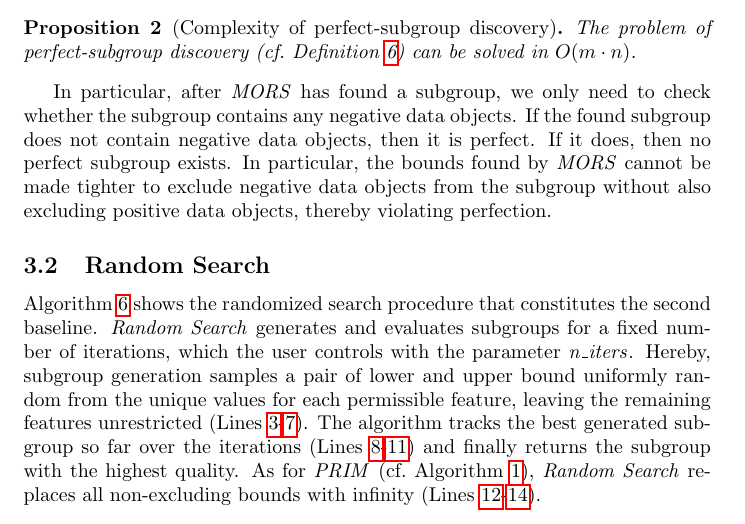
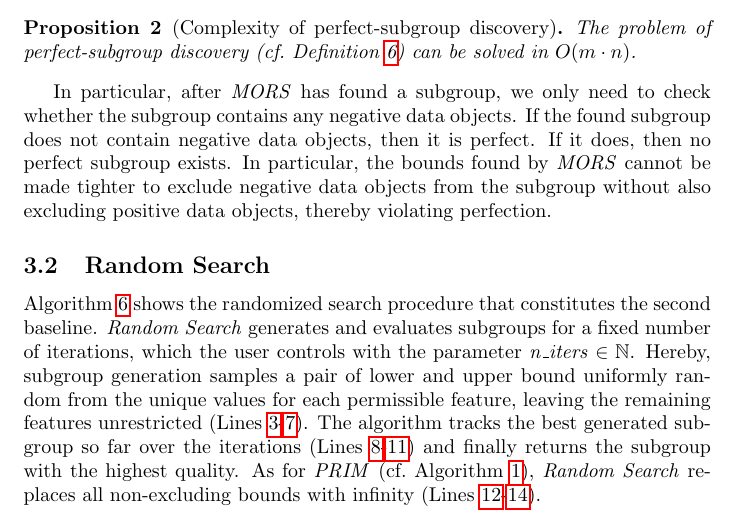
Before and after one commit to Jakob-Bach/Constrained-Subgroup-Discovery-Text, a LaTeX paper (CSD.tex): part of page 13 of 69, cut so that both start at the same text. Compiled offline with pdfLaTeX.

Commit message:
One small change in Baselines
Noticed when cutting for CIKM.

```diff
--- a/CSD.tex
+++ b/CSD.tex
@@ -597,7 +597,7 @@ In particular, the bounds found by \emph{MORS} cannot be made tighter to exclude
 \label{sec:csd:baselines:random-search}
 
 Algorithm~\ref{al:csd:random-search} shows the randomized search procedure that constitutes the second baseline.
-\emph{Random Search} generates and evaluates subgroups for a fixed number of iterations, which the user controls with the parameter~$\mathit{n\_iters}$.
+\emph{Random Search} generates and evaluates subgroups for a fixed number of iterations, which the user controls with the parameter~$\mathit{n\_iters} \in \mathbb{N}$.
 Hereby, subgroup generation samples a pair of lower and upper bound uniformly random from the unique values for each permissible feature, leaving the remaining features unrestricted (Lines~\ref{al:csd:random-search:line:sampling-start}-\ref{al:csd:random-search:line:sampling-end}).
 The algorithm tracks the best generated subgroup so far over the iterations (Lines~\ref{al:csd:random-search:line:optimum-update-start}-\ref{al:csd:random-search:line:optimum-update-end}) and finally returns the subgroup with the highest quality.
 As for \emph{PRIM} (cf.~Algorithm~\ref{al:csd:prim}), \emph{Random Search} replaces all non-excluding bounds with infinity (Lines~\ref{al:csd:random-search:line:bounds-infty-start}-\ref{al:csd:random-search:line:bounds-infty-end}).
```
